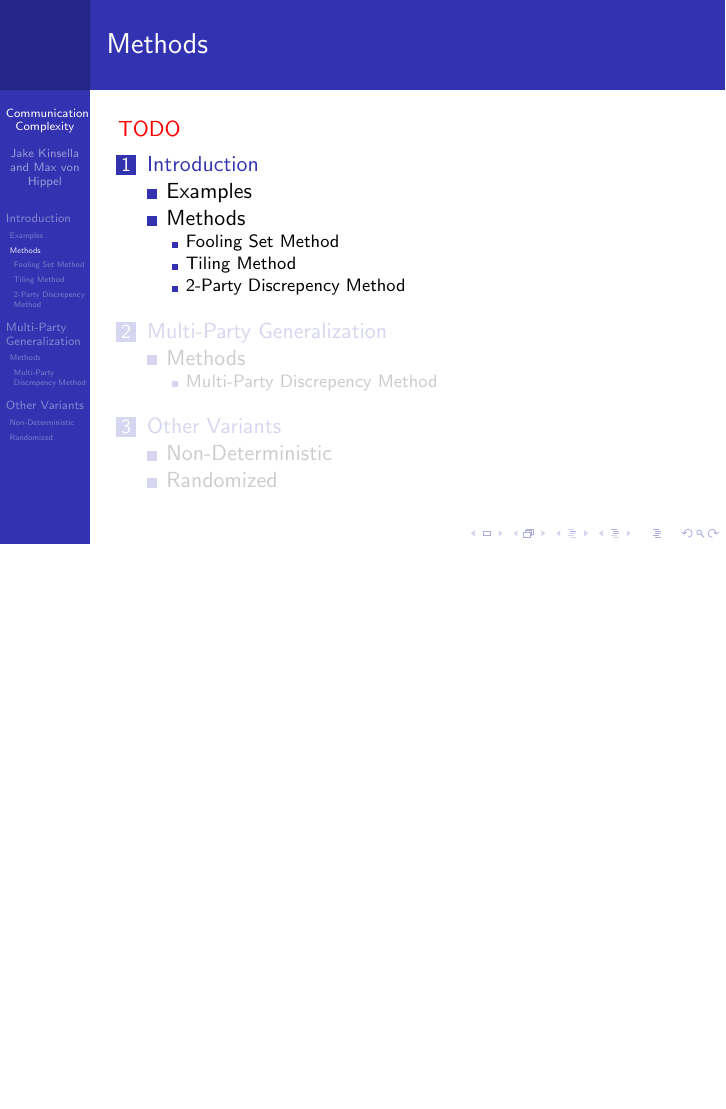
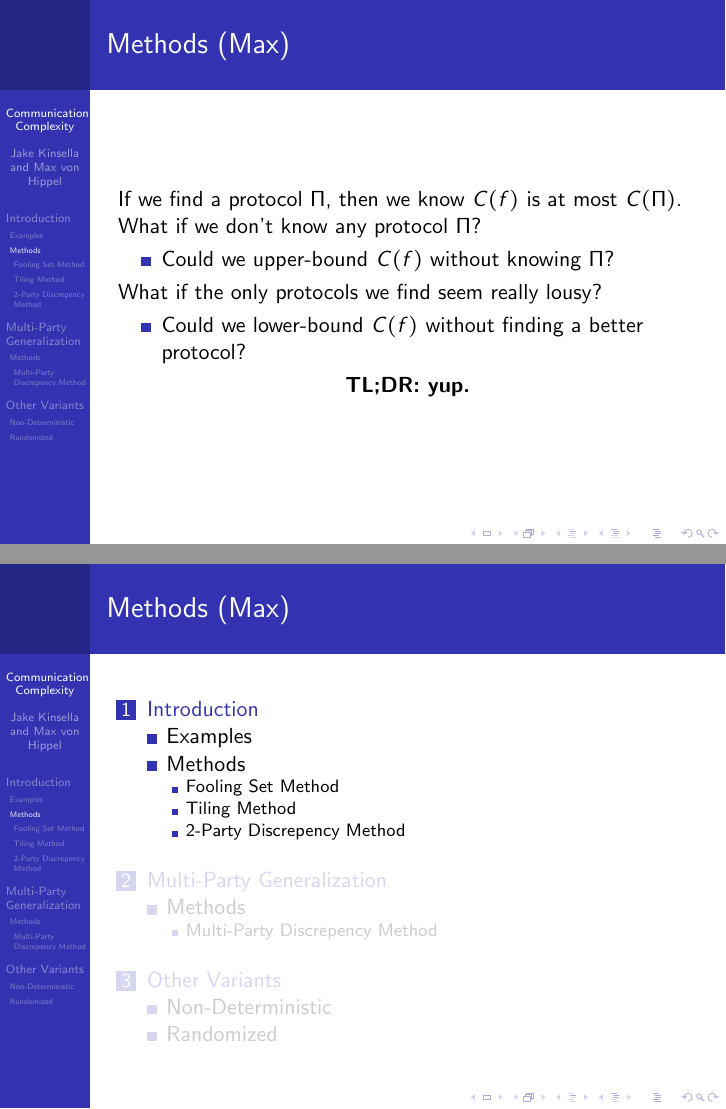
Before and after one commit to maxvonhippel/communication-complexity, LaTeX slides (presentation/presentation.tex, which reads presentation/introduction/bounds.tex): page 24 of 32 before the commit and pages 29 and 30 of 38 after it, the two joined at a grey line, the shorter picture padded with empty space. Compiled offline with pdfLaTeX.

Commit message:
Completed up until the first method, exclusive

```diff
--- /dev/null
+++ b/presentation/introduction/bounds.tex
@@ -0,0 +1,19 @@
+If we find a protocol $\Pi$,
+	then we know $C(f)$ is at most $C(\Pi)$.
+\pause
+
+What if we don't know any protocol $\Pi$?
+\pause
+\begin{itemize}
+	\item Could we upper-bound $C(f)$ without knowing $\Pi$?
+\end{itemize}
+
+\pause
+What if the only protocols we find seem really lousy?
+\pause
+\begin{itemize}
+	\item Could we lower-bound $C(f)$ without finding a better protocol?
+\end{itemize}
+
+\pause
+\centering{\textbf{TL;DR: yup.}}
--- a/presentation/presentation.tex
+++ b/presentation/presentation.tex
@@ -65,8 +65,11 @@
 
 \subsection{Methods}
 
-\begin{frame}{Methods}
-\TODO
+\begin{frame}{Methods (Max)}
+\include{introduction/bounds}
+\end{frame}
+
+\begin{frame}{Methods (Max)}
 \tableofcontents[currentsection]
 \end{frame}
 
```
Also changed, not shown: presentation/examples/halting.tex (+1 -1 lines), presentation/presentation.pdf.
